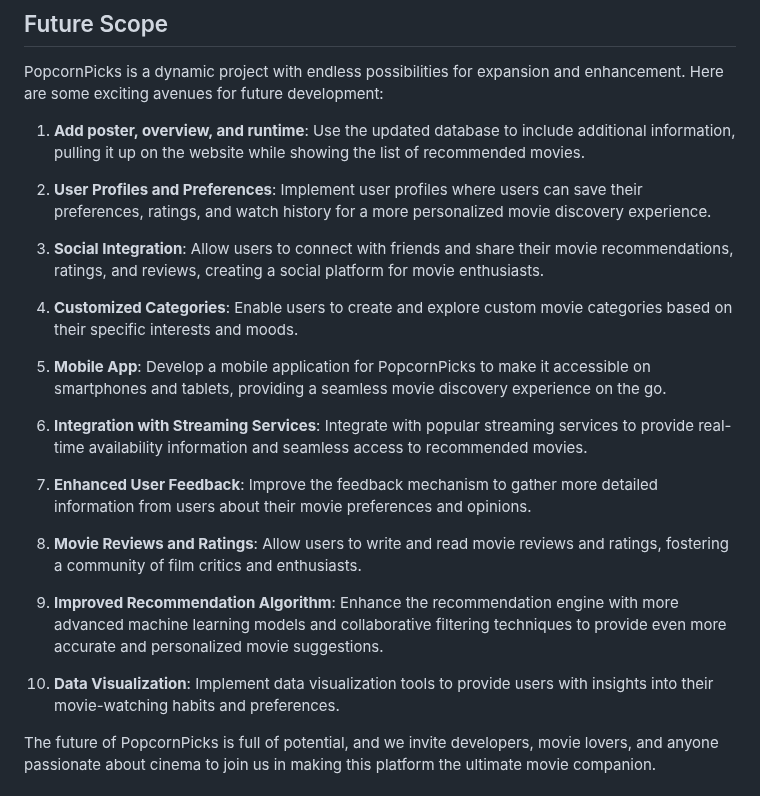
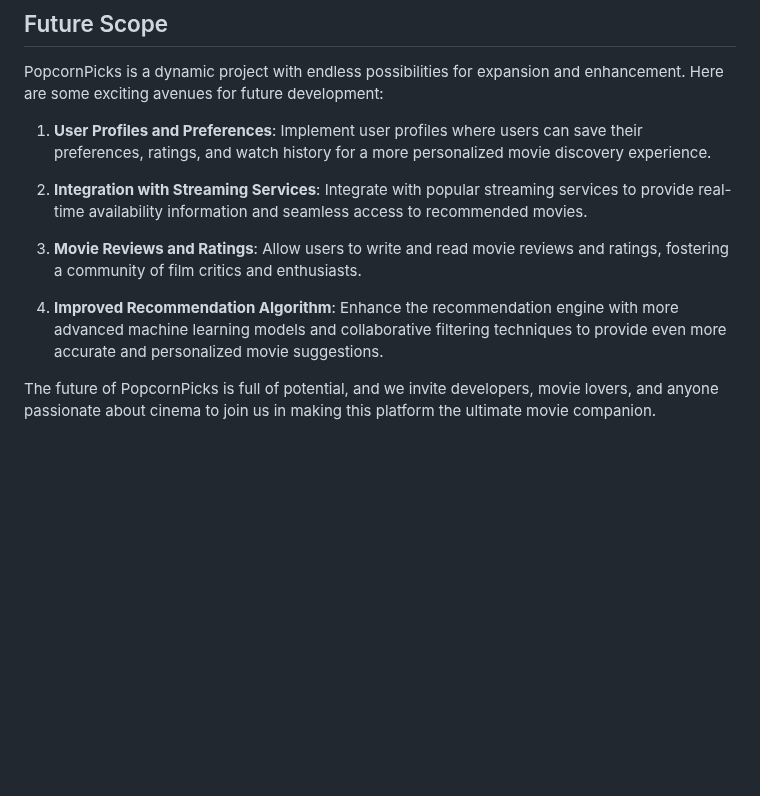
Before and after one commit to ychen-207523/BingeSuggest, a Markdown page: README.md, the part around the change. Drawn GitHub-style; blank space fills up the shorter version.

```diff
--- a/README.md
+++ b/README.md
@@ -113,25 +113,14 @@ Check out the significant changes that we made for Project 2 [here](https://gith
 ## Future Scope
 PopcornPicks is a dynamic project with endless possibilities for expansion and enhancement. Here are some exciting avenues for future development:
 
-1. **Add poster, overview, and runtime**: Use the updated database to include additional information, pulling it up on the website while showing the list of recommended movies.
 
-2. **User Profiles and Preferences**: Implement user profiles where users can save their preferences, ratings, and watch history for a more personalized movie discovery experience.
+1. **User Profiles and Preferences**: Implement user profiles where users can save their preferences, ratings, and watch history for a more personalized movie discovery experience.
 
-3. **Social Integration**: Allow users to connect with friends and share their movie recommendations, ratings, and reviews, creating a social platform for movie enthusiasts.
+2. **Integration with Streaming Services**: Integrate with popular streaming services to provide real-time availability information and seamless access to recommended movies.
 
-4. **Customized Categories**: Enable users to create and explore custom movie categories based on their specific interests and moods.
+3. **Movie Reviews and Ratings**: Allow users to write and read movie reviews and ratings, fostering a community of film critics and enthusiasts.
 
-5. **Mobile App**: Develop a mobile application for PopcornPicks to make it accessible on smartphones and tablets, providing a seamless movie discovery experience on the go.
-
-6. **Integration with Streaming Services**: Integrate with popular streaming services to provide real-time availability information and seamless access to recommended movies.
-
-7. **Enhanced User Feedback**: Improve the feedback mechanism to gather more detailed information from users about their movie preferences and opinions.
-
-8. **Movie Reviews and Ratings**: Allow users to write and read movie reviews and ratings, fostering a community of film critics and enthusiasts.
-
-9. **Improved Recommendation Algorithm**: Enhance the recommendation engine with more advanced machine learning models and collaborative filtering techniques to provide even more accurate and personalized movie suggestions.
-
-10. **Data Visualization**: Implement data visualization tools to provide users with insights into their movie-watching habits and preferences.
+4. **Improved Recommendation Algorithm**: Enhance the recommendation engine with more advanced machine learning models and collaborative filtering techniques to provide even more accurate and personalized movie suggestions.
 
 The future of PopcornPicks is full of potential, and we invite developers, movie lovers, and anyone passionate about cinema to join us in making this platform the ultimate movie companion.
 
```
